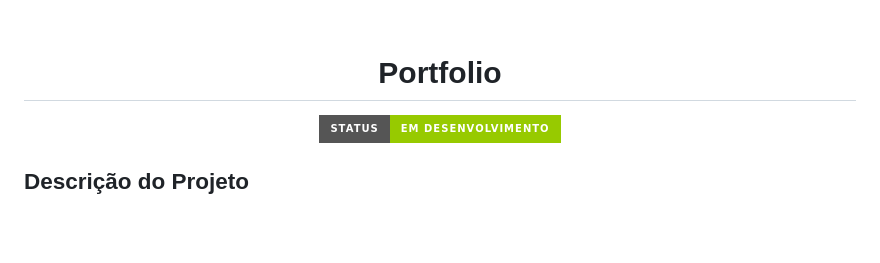
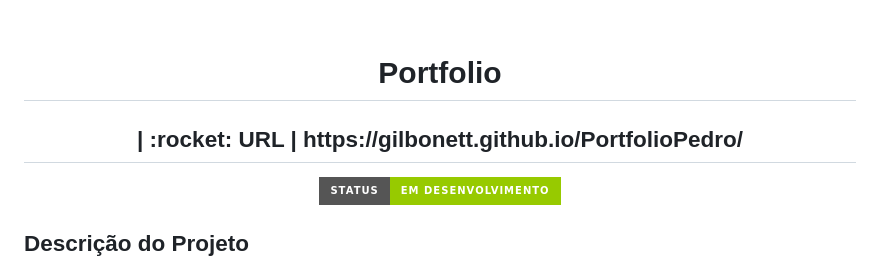
Before and after one commit to gilbonett/PortfolioPedro, a Markdown page: README.md, the part around the change. Drawn GitHub-style; badges without logos; blank space fills up the shorter version.

```diff
--- a/README.md
+++ b/README.md
@@ -6,6 +6,8 @@
     <br>
     Portfolio
 </h1>
+<h2 align="center">| :rocket: URL  | https://gilbonett.github.io/PortfolioPedro/</h2>
+
 
 <p align="center">
 <img src="http://img.shields.io/static/v1?label=STATUS&message=EM%20DESENVOLVIMENTO&color=GREEN&style=for-the-badge"/>
```
